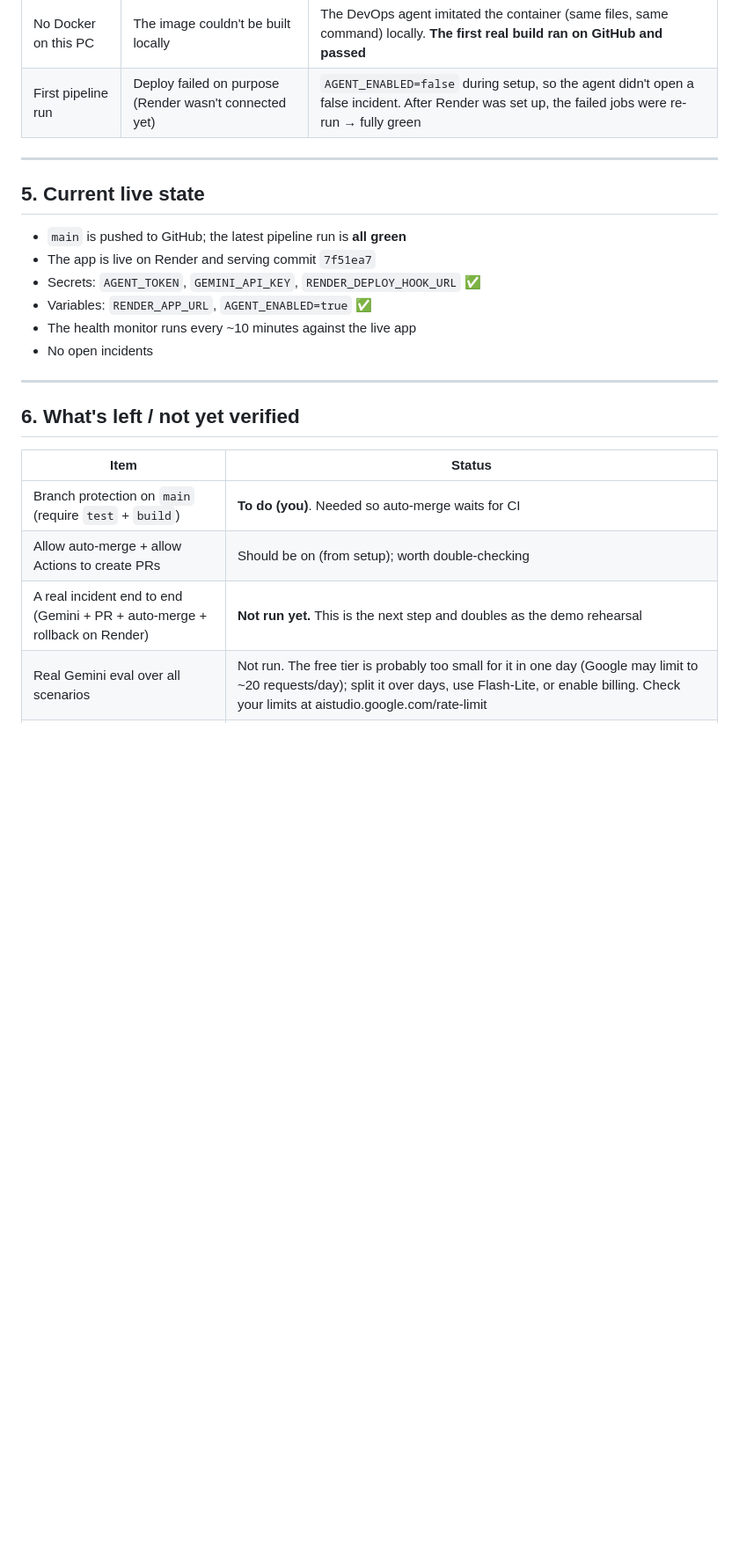
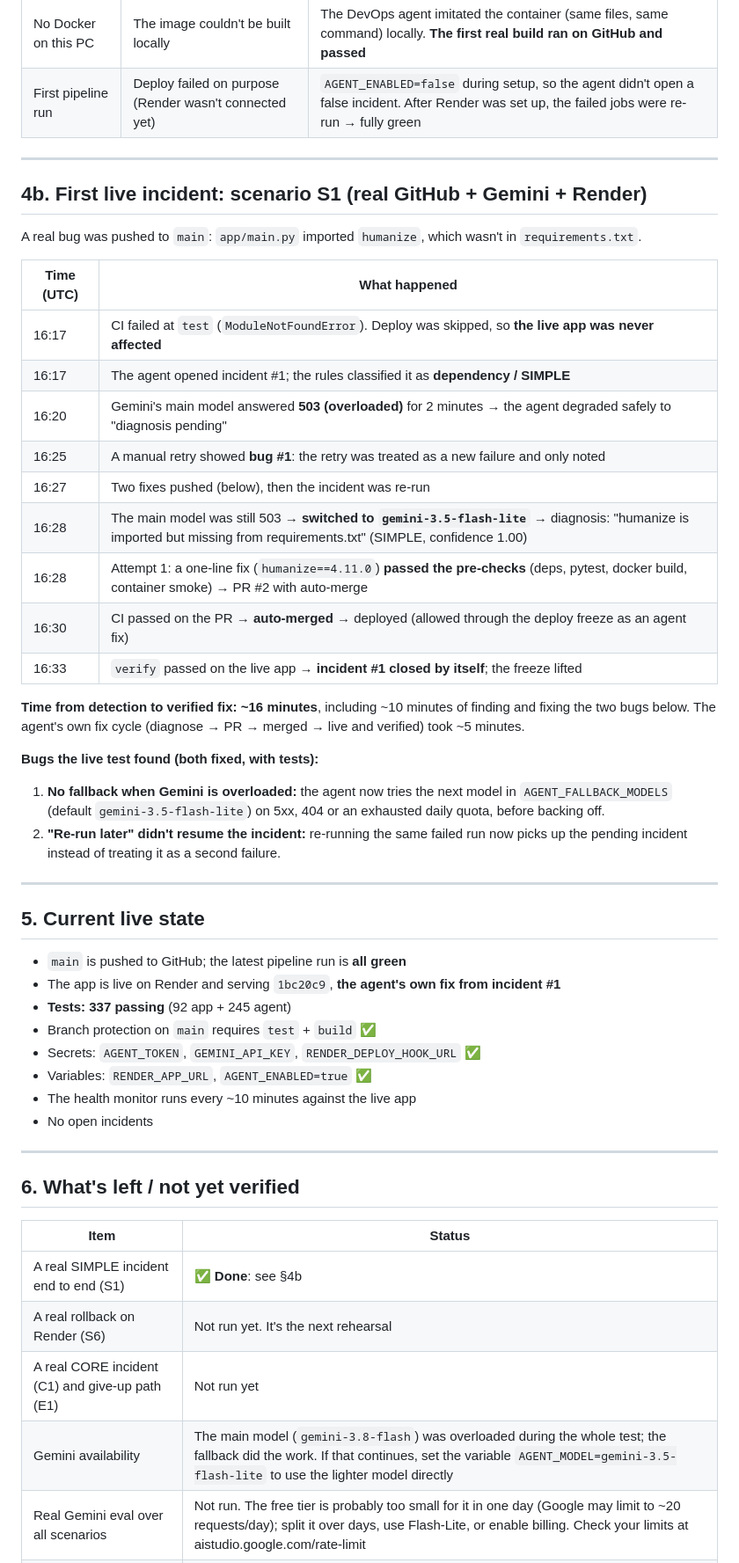
Before and after one commit to AryanResham/cicd-incident-agent, a Markdown page: REPORT.md, the part around one of its changes. Shown at 88% size. Drawn GitHub-style; blank space fills up the shorter version.

Commit message:
docs: add first live incident results to the report

```diff
--- a/REPORT.md
+++ b/REPORT.md
@@ -121,10 +122,36 @@ It also confirmed that a restart doesn't duplicate the seed todos, and that a fr
 
 ---
 
+## 4b. First live incident: scenario S1 (real GitHub + Gemini + Render)
+
+A real bug was pushed to `main`: `app/main.py` imported `humanize`, which wasn't in `requirements.txt`.
+
+| Time (UTC) | What happened |
+|---|---|
+| 16:17 | CI failed at `test` (`ModuleNotFoundError`). Deploy was skipped, so **the live app was never affected** |
+| 16:17 | The agent opened incident #1; the rules classified it as **dependency / SIMPLE** |
+| 16:20 | Gemini's main model answered **503 (overloaded)** for 2 minutes → the agent degraded safely to "diagnosis pending" |
+| 16:25 | A manual retry showed **bug #1**: the retry was treated as a new failure and only noted |
+| 16:27 | Two fixes pushed (below), then the incident was re-run |
+| 16:28 | The main model was still 503 → **switched to `gemini-3.5-flash-lite`** → diagnosis: "humanize is imported but missing from requirements.txt" (SIMPLE, confidence 1.00) |
+| 16:28 | Attempt 1: a one-line fix (`humanize==4.11.0`) **passed the pre-checks** (deps, pytest, docker build, container smoke) → PR #2 with auto-merge |
+| 16:30 | CI passed on the PR → **auto-merged** → deployed (allowed through the deploy freeze as an agent fix) |
+| 16:33 | `verify` passed on the live app → **incident #1 closed by itself**; the freeze lifted |
+
+**Time from detection to verified fix: ~16 minutes**, including ~10 minutes of finding and fixing the two bugs below. The agent's own fix cycle (diagnose → PR → merged → live and verified) took ~5 minutes.
+
+**Bugs the live test found (both fixed, with tests):**
+1. **No fallback when Gemini is overloaded:** the agent now tries the next model in `AGENT_FALLBACK_MODELS` (default `gemini-3.5-flash-lite`) on 5xx, 404 or an exhausted daily quota, before backing off.
+2. **"Re-run later" didn't resume the incident:** re-running the same failed run now picks up the pending incident instead of treating it as a second failure.
+
+---
+
 ## 5. Current live state
 
 - `main` is pushed to GitHub; the latest pipeline run is **all green**
-- The app is live on Render and serving commit `7f51ea7`
+- The app is live on Render and serving `1bc20c9`, **the agent's own fix from incident #1**
+- **Tests: 337 passing** (92 app + 245 agent)
+- Branch protection on `main` requires `test` + `build` ✅
 - Secrets: `AGENT_TOKEN`, `GEMINI_API_KEY`, `RENDER_DEPLOY_HOOK_URL` ✅
 - Variables: `RENDER_APP_URL`, `AGENT_ENABLED=true` ✅
 - The health monitor runs every ~10 minutes against the live app
@@ -136,9 +163,10 @@ It also confirmed that a restart doesn't duplicate the seed todos, and that a fr
 
 | Item | Status |
 |---|---|
-| Branch protection on `main` (require `test` + `build`) | **To do (you)**. Needed so auto-merge waits for CI |
-| Allow auto-merge + allow Actions to create PRs | Should be on (from setup); worth double-checking |
-| A real incident end to end (Gemini + PR + auto-merge + rollback on Render) | **Not run yet.** This is the next step and doubles as the demo rehearsal |
+| A real SIMPLE incident end to end (S1) | ✅ **Done**: see §4b |
+| A real rollback on Render (S6) | Not run yet. It's the next rehearsal |
+| A real CORE incident (C1) and give-up path (E1) | Not run yet |
+| Gemini availability | The main model (`gemini-3.8-flash`) was overloaded during the whole test; the fallback did the work. If that continues, set the variable `AGENT_MODEL=gemini-3.5-flash-lite` to use the lighter model directly |
 | Real Gemini eval over all scenarios | Not run. The free tier is probably too small for it in one day (Google may limit to ~20 requests/day); split it over days, use Flash-Lite, or enable billing. Check your limits at aistudio.google.com/rate-limit |
 | Gemini model name | Default `gemini-3.8-flash` (picked from Google's docs by the builder agent). Change it with the `AGENT_MODEL` variable if needed |
 
```
Also changed, not shown: other parts of REPORT.md (+2 -1 lines).
